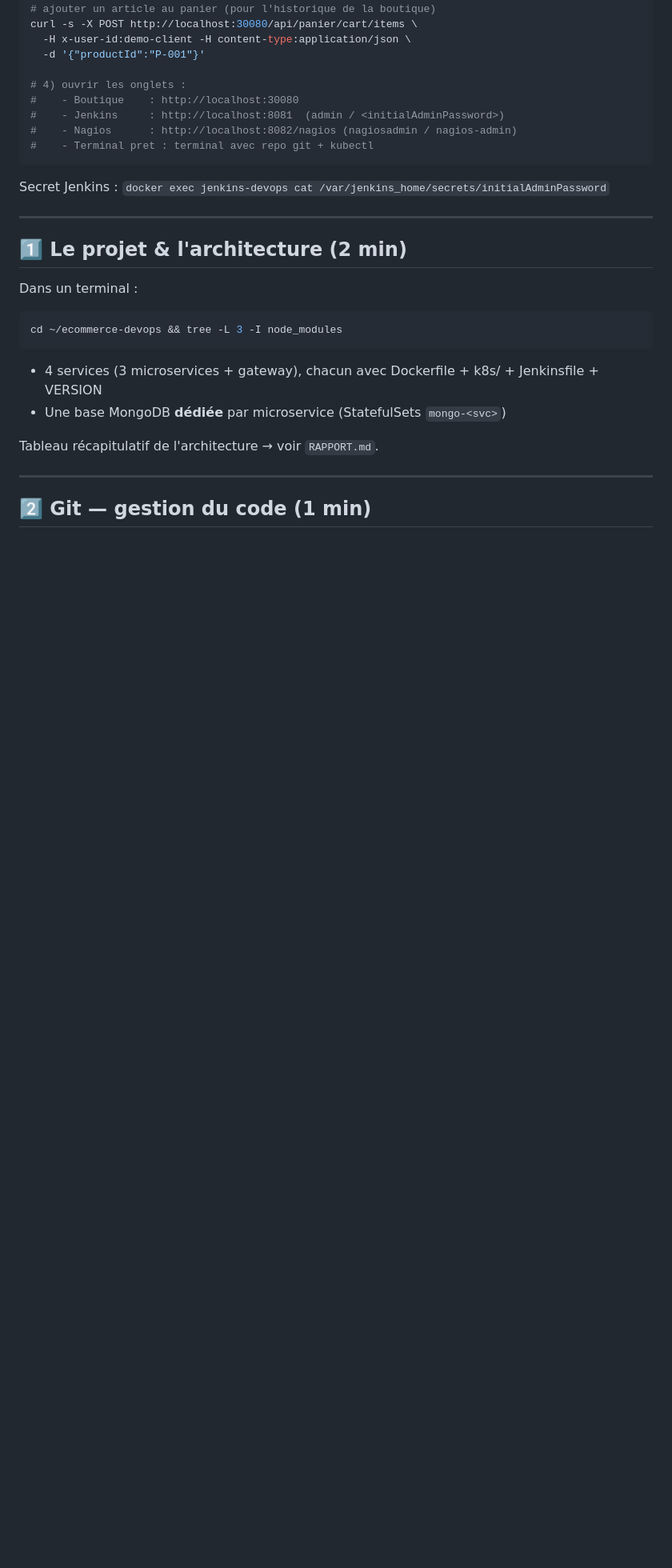
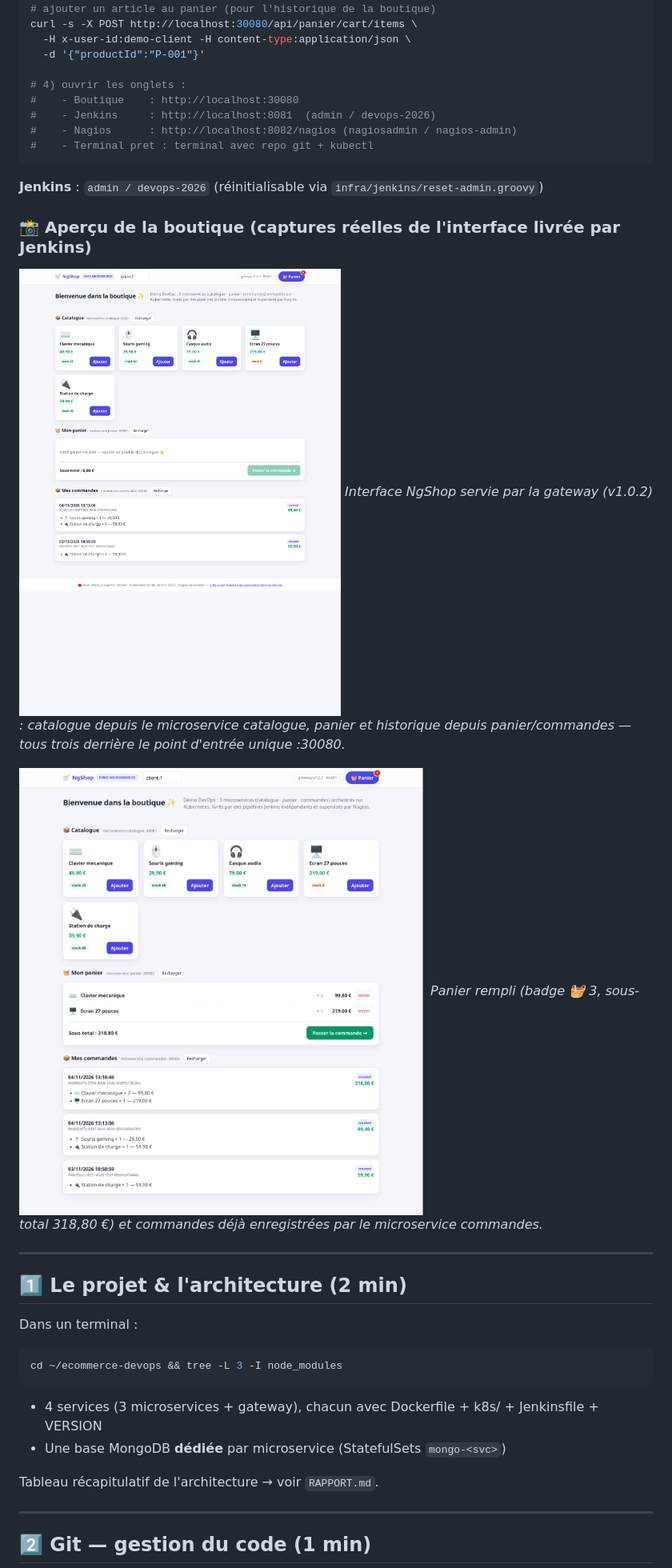
Before and after one commit to OuzzikiLhoussaine/ecommerce-devops, a Markdown page: DEMO.md, the part around one of its changes. Shown at 80% size. Rendered like a GitHub page; pictures changed too: screenshots/ui-cart.png (added), screenshots/ui-full.png (added); blank space fills up the shorter version.

````diff
--- a/DEMO.md
+++ b/DEMO.md
@@ -38,12 +38,20 @@ curl -s -X POST http://localhost:30080/api/panier/cart/items \
 
 # 4) ouvrir les onglets :
 #    - Boutique    : http://localhost:30080
-#    - Jenkins     : http://localhost:8081  (admin / <initialAdminPassword>)
+#    - Jenkins     : http://localhost:8081  (admin / devops-2026)
 #    - Nagios      : http://localhost:8082/nagios (nagiosadmin / nagios-admin)
 #    - Terminal pret : terminal avec repo git + kubectl
 ```
 
-Secret Jenkins : `docker exec jenkins-devops cat /var/jenkins_home/secrets/initialAdminPassword`
+**Jenkins** : `admin / devops-2026` (réinitialisable via `infra/jenkins/reset-admin.groovy`)
+
+### 📸 Aperçu de la boutique (captures réelles de l'interface livrée par Jenkins)
+
+![Boutique NgShop](screenshots/ui-full.png)
+*Interface NgShop servie par la gateway (v1.0.2) : catalogue depuis le microservice catalogue, panier et historique depuis panier/commandes — tous trois derrière le point d'entrée unique :30080.*
+
+![Panier rempli](screenshots/ui-cart.png)
+*Panier rempli (badge 🧺 3, sous-total 318,80 €) et commandes déjà enregistrées par le microservice commandes.*
 
 ---
 
````
Also changed, not shown: other parts of DEMO.md (+5 -1 lines), RAPPORT.md (+12 -1 lines), screenshots/nagios-services.png (added).
